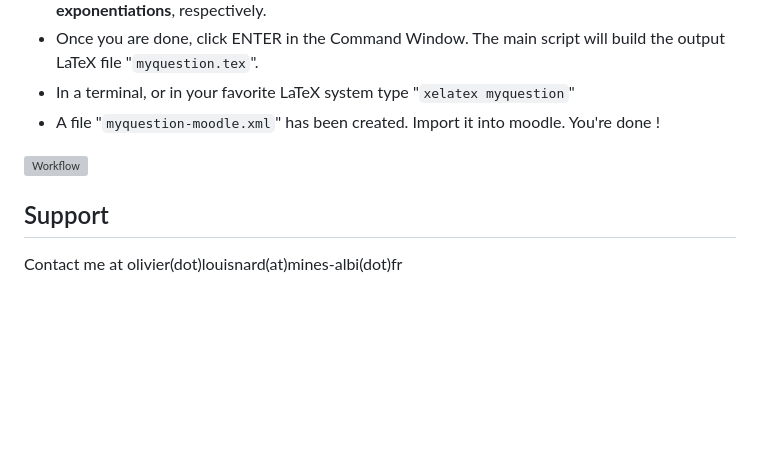
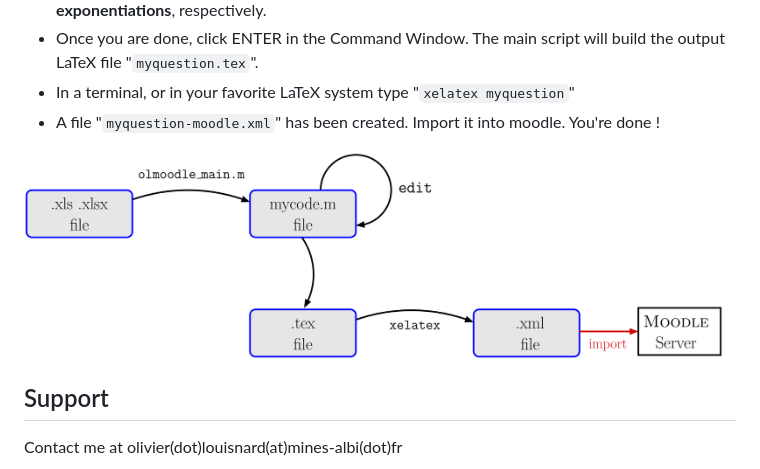
Before and after one commit to olouisnard/olmoodle, a Markdown page: README.md, the part around the change. Drawn GitHub-style; blank space fills up the shorter version; grey boxes are pictures that could not be loaded.

Commit message:
Update README with correct example images

```diff
--- a/README.md
+++ b/README.md
@@ -35,7 +35,7 @@ _OLMOODLE is here ! _
 - In a terminal, or in your favorite LaTeX system type "`xelatex myquestion`"
 - A file "`myquestion-moodle.xml`" has been created. Import it into moodle. You're done !
 
-<img src="doc/Workflow_png.png.pdf" alt="Workflow" width="700">
+<img src="doc/Workflow_png.png" alt="Workflow" width="700">
 
 ## Support
 Contact me at olivier(dot)louisnard(at)mines-albi(dot)fr
```
